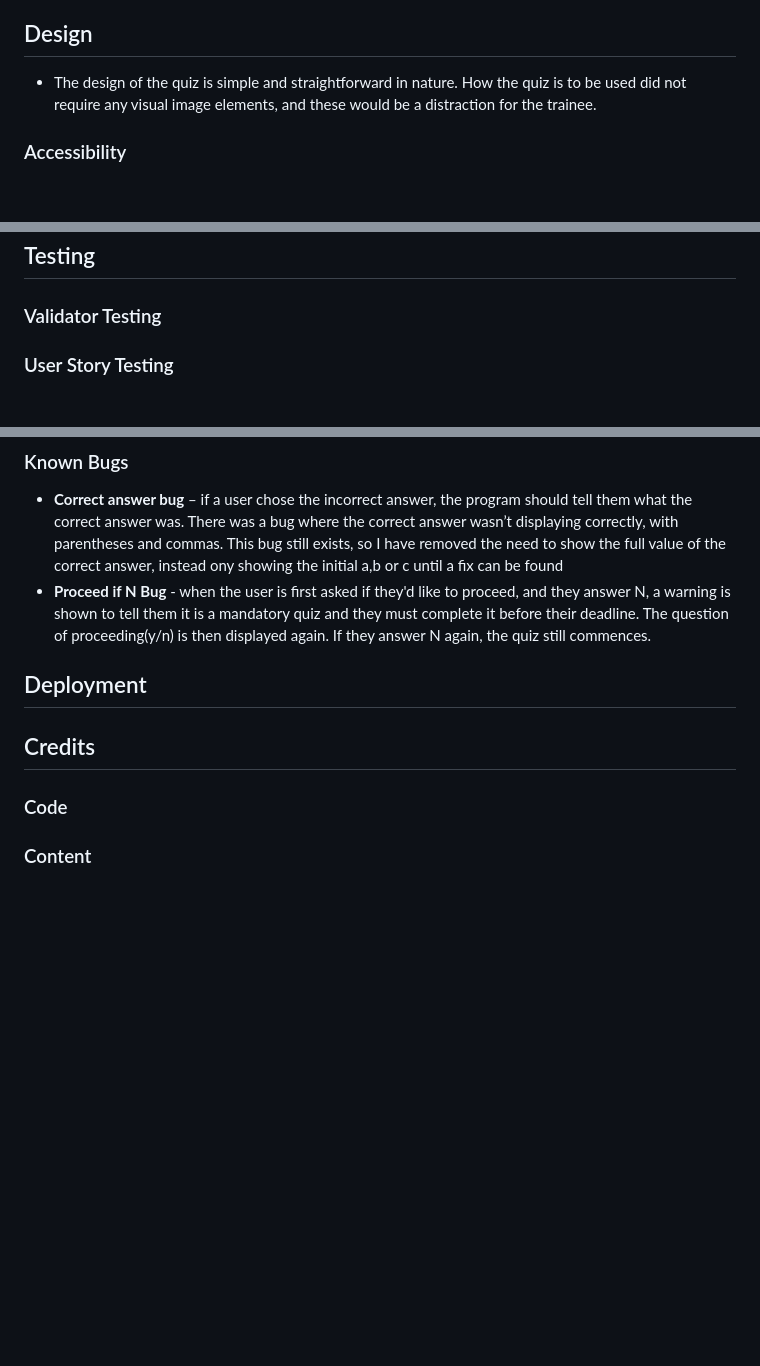
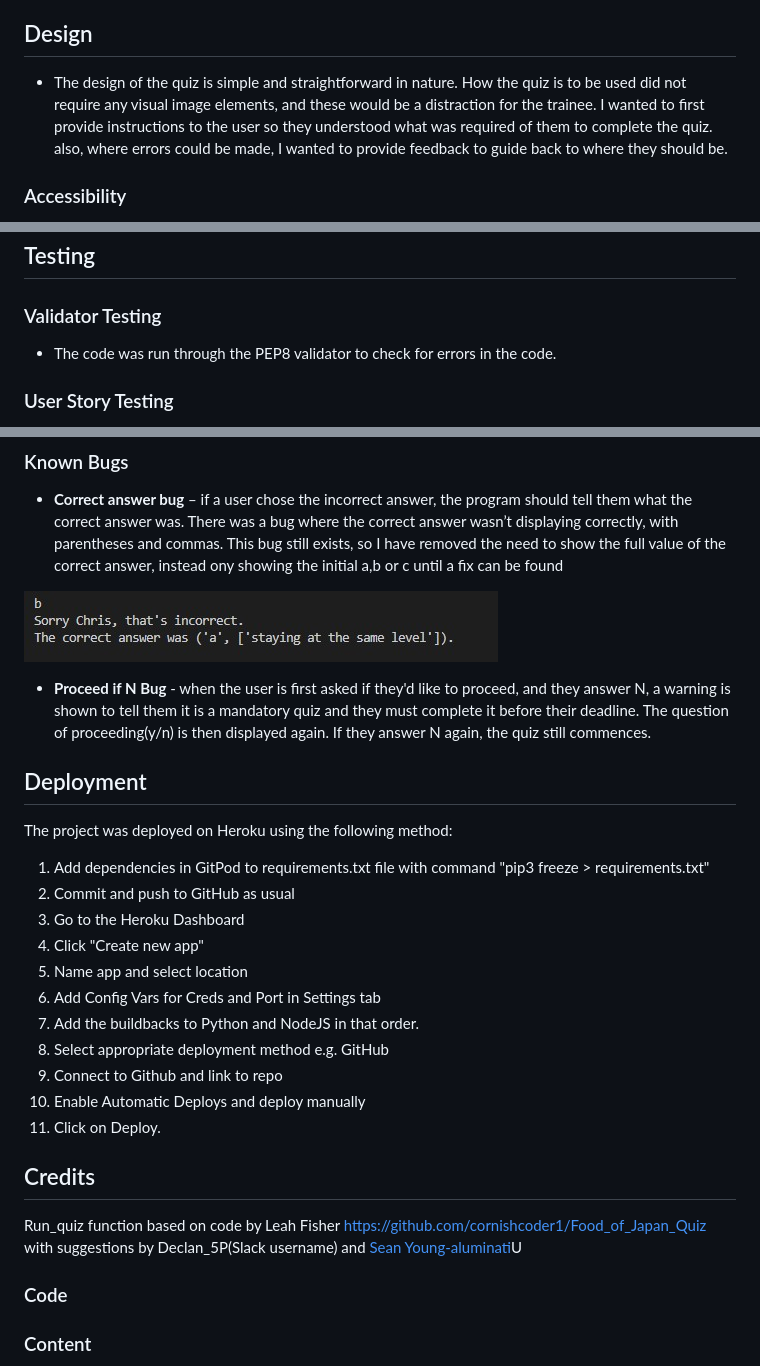
Before and after one commit to Christo107/Training_Quiz, a Markdown page: README.md, 3 parts joined by grey strips. GitHub-like rendering; pictures changed too: assets/documentation/images/correct_answer_bug.jpg (added); blank space fills up the shorter version.

Commit message:
Add deployent method and credits to readme

```diff
--- a/README.md
+++ b/README.md
@@ -97,7 +97,7 @@ The live website on Heroku can be accessed at the following link: [View my Live
     * I tested that the final score is displayed to the trainee when they complete the quiz. **Passed**
 
 ## Design
-- The design of the quiz is simple and straightforward in nature. How the quiz is to be used did not require any visual image elements, and these would be a distraction for the trainee.
+- The design of the quiz is simple and straightforward in nature. How the quiz is to be used did not require any visual image elements, and these would be a distraction for the trainee. I wanted to first provide instructions to the user so they understood what was required of them to complete the quiz. also, where errors could be made, I wanted to provide feedback to guide back to where they should be.
 ### Accessibility
 The app provides feedback to the user at various stages to instruct them if they have made an error, for example, if they do not enter a name at the beginning, they are instructed to enter a name to proceed.
 
@@ -115,7 +115,7 @@ The app provides feedback to the user at various stages to instruct them if they
 ## Testing
 
 ### Validator Testing
-
+- The code was run through the PEP8 validator to check for errors in the code.
 ### User Story Testing
 - I used the user stories to perform manual testing on the quiz to see whether there were any blockers to the user goals identified above. The results are listed above in the [User Stories](#user-stories) section
 
@@ -130,12 +130,26 @@ The app provides feedback to the user at various stages to instruct them if they
 
 ### Known Bugs
 - **Correct answer bug** – if a user chose the incorrect answer, the program should tell them what the correct answer was. There was a bug where the correct answer wasn’t displaying correctly, with parentheses and commas. This bug still exists, so I have removed the need to show the full value of the correct answer, instead ony showing the initial a,b or c until a fix can be found
+
+![Correct Answer bug](./assets/documentation/images/correct_answer_bug.jpg)
+
 - **Proceed if N Bug** - when the user is first asked if they'd like to proceed, and they answer N, a warning is shown to tell them it is a mandatory quiz and they must complete it before their deadline. The question of proceeding(y/n) is then displayed again. If they answer N again, the quiz still commences.
 
 ## Deployment
-
+The project was deployed on Heroku using the following method:
+1. Add dependencies in GitPod to requirements.txt file with command "pip3 freeze > requirements.txt"
+2. Commit and push to GitHub as usual
+3. Go to the Heroku Dashboard
+4. Click "Create new app"
+5. Name app and select location
+6. Add Config Vars for Creds and Port in Settings tab
+7. Add the buildbacks to Python and NodeJS in that order.
+8. Select appropriate deployment method e.g. GitHub
+9. Connect to Github and link to repo
+10. Enable Automatic Deploys and deploy manually
+11. Click on Deploy.
 ## Credits
-
+Run_quiz function based on code by Leah Fisher https://github.com/cornishcoder1/Food_of_Japan_Quiz with suggestions by Declan_5P(Slack username) and [Sean Young-aluminati](https://github.com/seanyoung247)U
 ### Code
 
 
```
